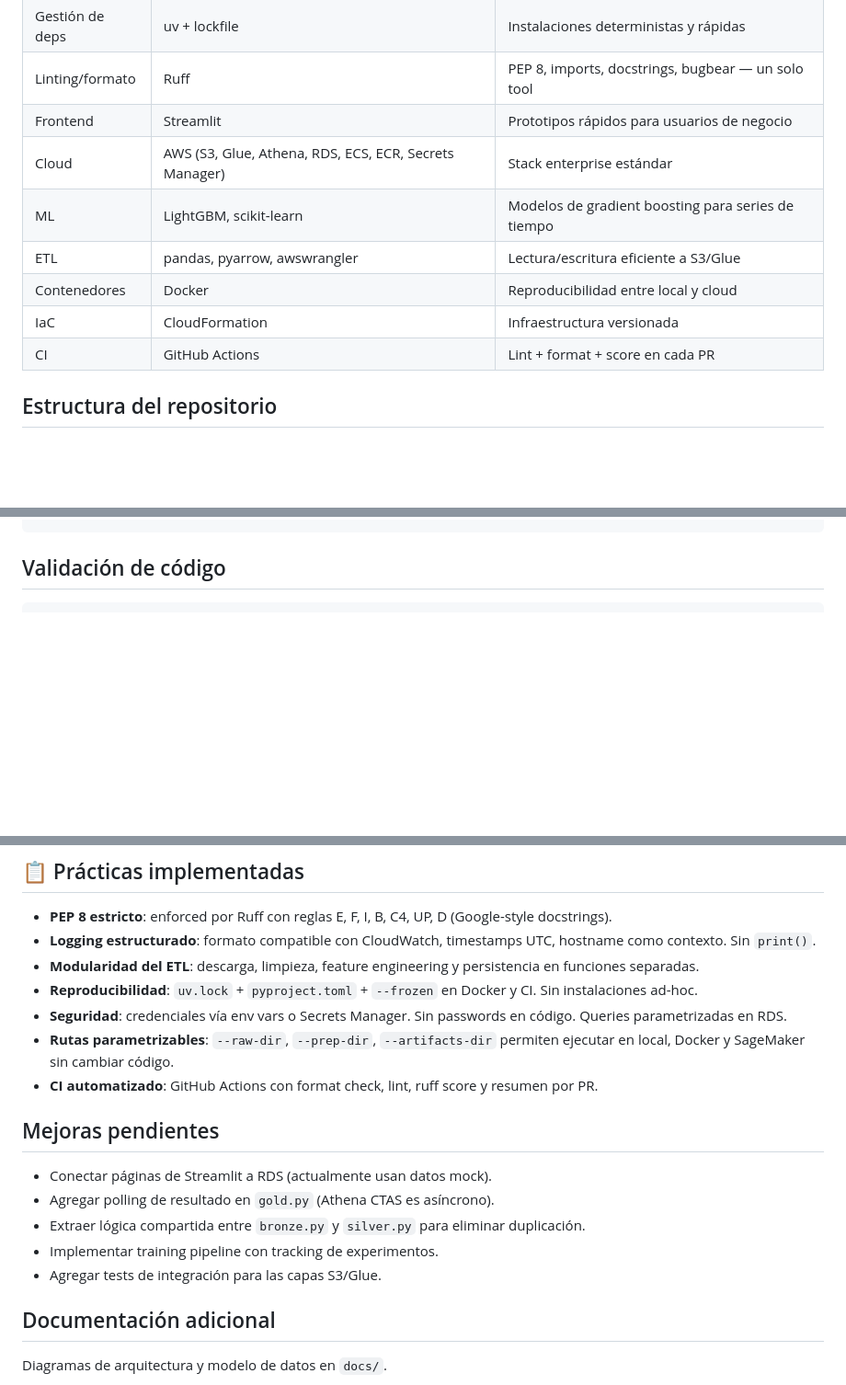
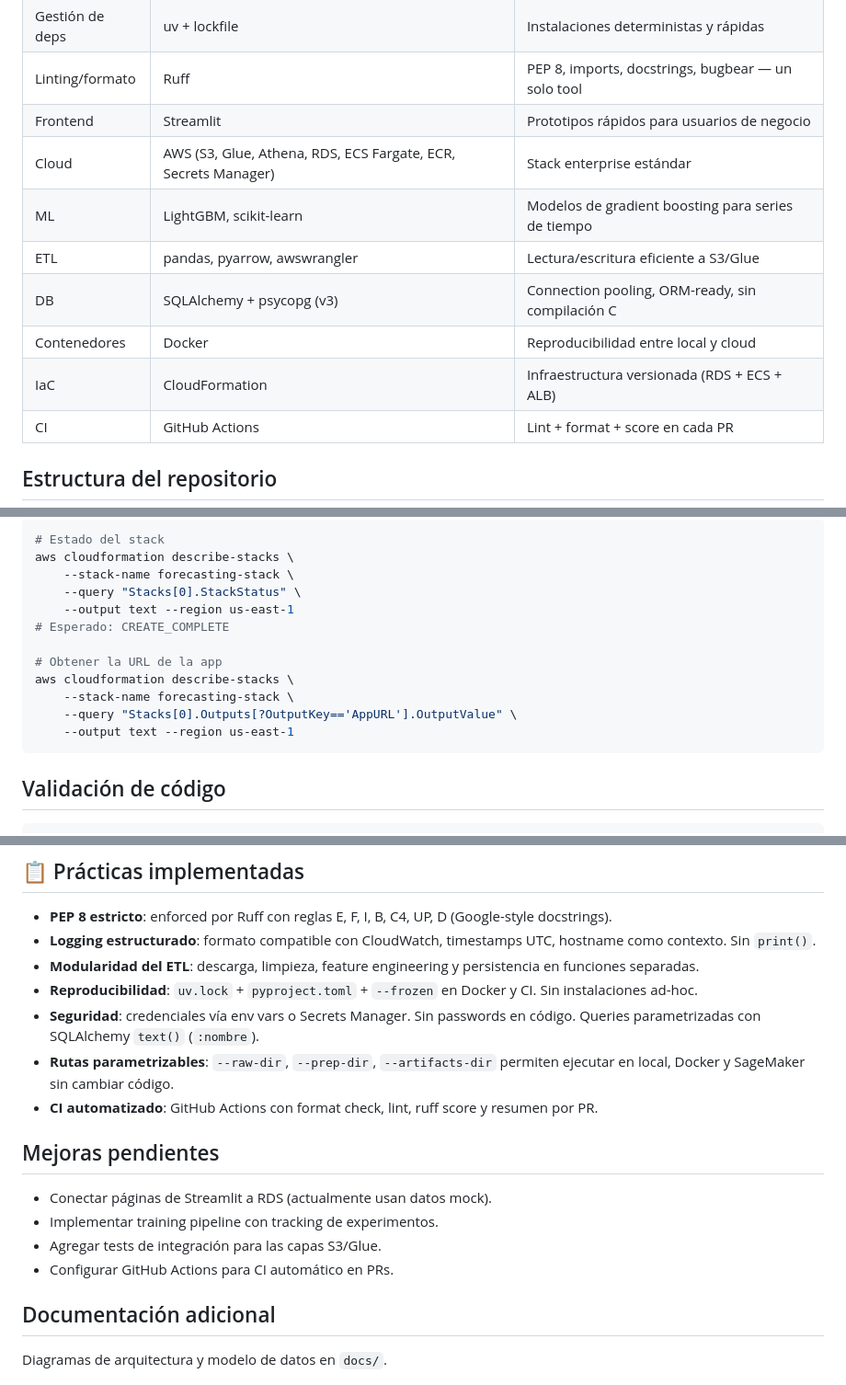
Before and after one commit to AntonioEJ/data-product-forecasting, a Markdown page: README.md, 3 parts joined by grey strips. Shown at 92% size. Rendered like a GitHub page; blank space fills up the shorter version.

````diff
--- a/README.md
+++ b/README.md
@@ -66,11 +66,12 @@ Kaggle / S3 (raw)
 | Gestión de deps | uv + lockfile | Instalaciones deterministas y rápidas |
 | Linting/formato | Ruff | PEP 8, imports, docstrings, bugbear — un solo tool |
 | Frontend | Streamlit | Prototipos rápidos para usuarios de negocio |
-| Cloud | AWS (S3, Glue, Athena, RDS, ECS, ECR, Secrets Manager) | Stack enterprise estándar |
+| Cloud | AWS (S3, Glue, Athena, RDS, ECS Fargate, ECR, Secrets Manager) | Stack enterprise estándar |
 | ML | LightGBM, scikit-learn | Modelos de gradient boosting para series de tiempo |
 | ETL | pandas, pyarrow, awswrangler | Lectura/escritura eficiente a S3/Glue |
+| DB | SQLAlchemy + psycopg (v3) | Connection pooling, ORM-ready, sin compilación C |
 | Contenedores | Docker | Reproducibilidad entre local y cloud |
-| IaC | CloudFormation | Infraestructura versionada |
+| IaC | CloudFormation | Infraestructura versionada (RDS + ECS + ALB) |
 | CI | GitHub Actions | Lint + format + score en cada PR |
 
 ## Estructura del repositorio
@@ -302,3 +380,16 @@ aws cloudformation deploy \
+```bash
+# Estado del stack
+aws cloudformation describe-stacks \
+    --stack-name forecasting-stack \
+    --query "Stacks[0].StackStatus" \
+    --output text --region us-east-1
+# Esperado: CREATE_COMPLETE
+
+# Obtener la URL de la app
+aws cloudformation describe-stacks \
+    --stack-name forecasting-stack \
+    --query "Stacks[0].Outputs[?OutputKey=='AppURL'].OutputValue" \
+    --output text --region us-east-1
 ```
 
 ## Validación de código
@@ -315,17 +406,16 @@ uv run pytest -v                # tests
 - **Logging estructurado**: formato compatible con CloudWatch, timestamps UTC, hostname como contexto. Sin `print()`.
 - **Modularidad del ETL**: descarga, limpieza, feature engineering y persistencia en funciones separadas.
 - **Reproducibilidad**: `uv.lock` + `pyproject.toml` + `--frozen` en Docker y CI. Sin instalaciones ad-hoc.
-- **Seguridad**: credenciales vía env vars o Secrets Manager. Sin passwords en código. Queries parametrizadas en RDS.
+- **Seguridad**: credenciales vía env vars o Secrets Manager. Sin passwords en código. Queries parametrizadas con SQLAlchemy `text()` (`:nombre`).
 - **Rutas parametrizables**: `--raw-dir`, `--prep-dir`, `--artifacts-dir` permiten ejecutar en local, Docker y SageMaker sin cambiar código.
 - **CI automatizado**: GitHub Actions con format check, lint, ruff score y resumen por PR.
 
 ## Mejoras pendientes
 
 - Conectar páginas de Streamlit a RDS (actualmente usan datos mock).
-- Agregar polling de resultado en `gold.py` (Athena CTAS es asíncrono).
-- Extraer lógica compartida entre `bronze.py` y `silver.py` para eliminar duplicación.
 - Implementar training pipeline con tracking de experimentos.
 - Agregar tests de integración para las capas S3/Glue.
+- Configurar GitHub Actions para CI automático en PRs.
 
 ## Documentación adicional
 
````
Also changed, not shown: other parts of README.md (+82 -5 lines).
